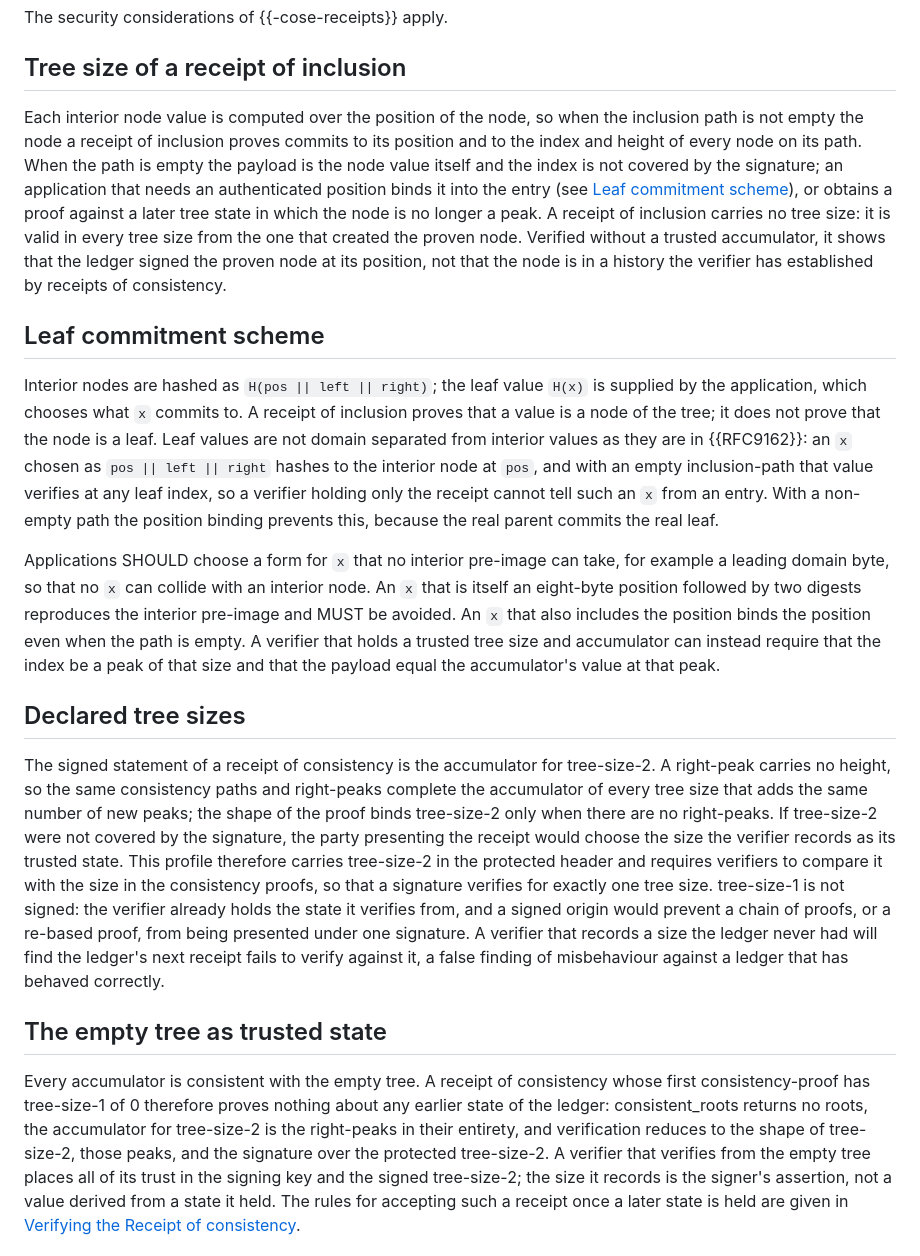
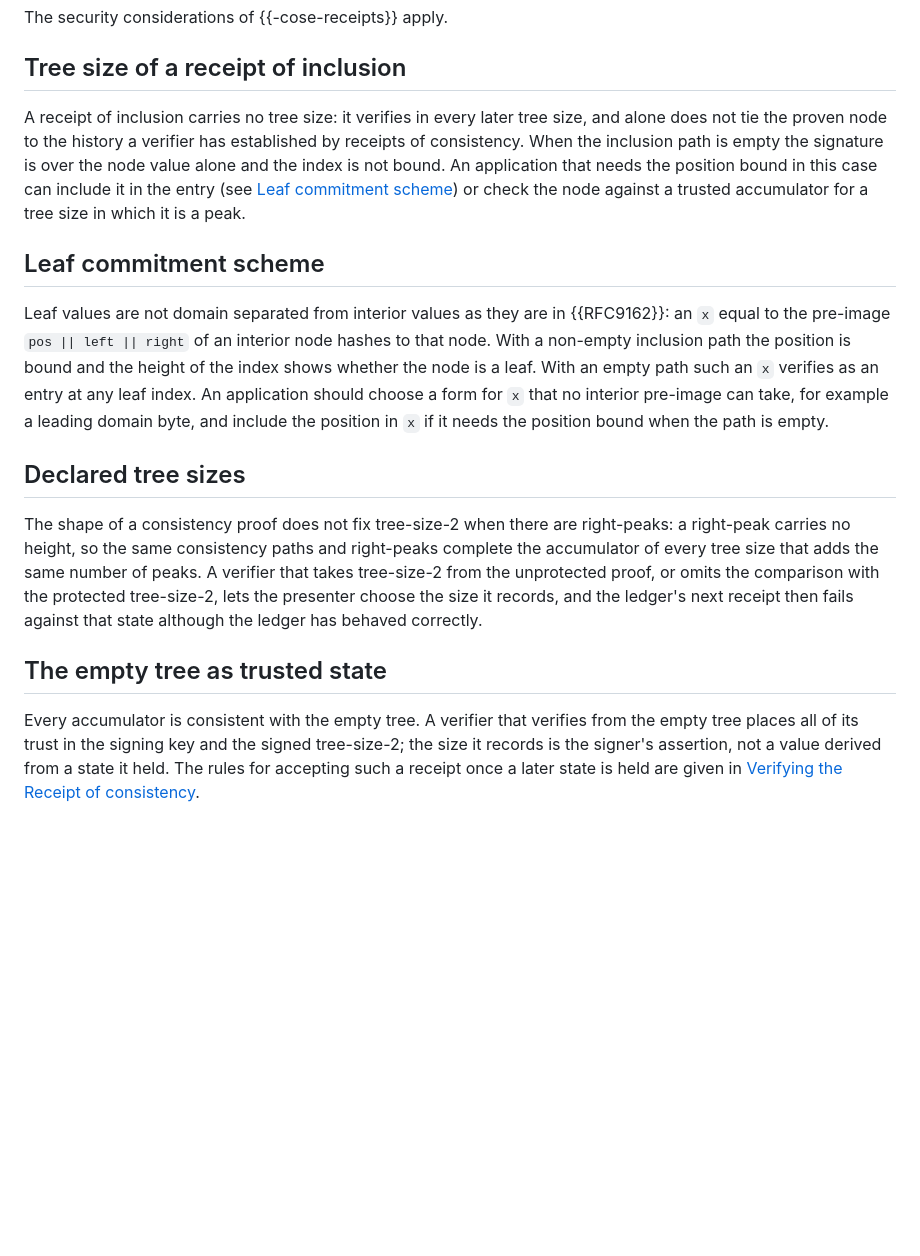
Before and after one commit to robinbryce/draft-bryce-cose-receipts-mmr-profile, a Markdown page: draft-bryce-cose-receipts-mmr-profile.md, the part around the change. Rendered like a GitHub page; blank space fills up the shorter version.

Commit message:
docs: trim Security Considerations to non-normative trap guidance
Reduce the four MMR-specific Security Considerations subsections to
short, non-normative guidance that points implementers at the
non-obvious trap and the application responsibility. Normative
keywords and justification of design choices are removed; the
requirements they duplicated remain in the main body.

- Tree size of a receipt of inclusion: receipts carry no tree size,
  verify in every later size, and with an empty path do not bind the
  index.
- Leaf commitment scheme: an x equal to an interior pre-image verifies
  as an entry at any leaf index when the path is empty; applications
  should choose a form no interior pre-image can take.
- Declared tree sizes: proof shape does not fix tree-size-2 when
  right-peaks are present, so the size must be read from the protected
  header.
- The empty tree as trusted state: unchanged in substance, exposition
  removed.

Co-Authored-By: Claude Fable 5.1 <noreply@anthropic.com>

```diff
--- a/draft-bryce-cose-receipts-mmr-profile.md
+++ b/draft-bryce-cose-receipts-mmr-profile.md
@@ -787,36 +787,25 @@ The security considerations of {{-cose-receipts}} apply.
 
 ## Tree size of a receipt of inclusion
 
-Each interior node value is computed over the position of the node, so when the inclusion path is not empty the node a receipt of inclusion proves commits to its position and to the index and height of every node on its path.
-When the path is empty the payload is the node value itself and the index is not covered by the signature; an application that needs an authenticated position binds it into the entry (see [Leaf commitment scheme](#leaf-commitment-scheme)), or obtains a proof against a later tree state in which the node is no longer a peak.
-A receipt of inclusion carries no tree size: it is valid in every tree size from the one that created the proven node.
-Verified without a trusted accumulator, it shows that the ledger signed the proven node at its position, not that the node is in a history the verifier has established by receipts of consistency.
+A receipt of inclusion carries no tree size: it verifies in every later tree size, and alone does not tie the proven node to the history a verifier has established by receipts of consistency.
+When the inclusion path is empty the signature is over the node value alone and the index is not bound.
+An application that needs the position bound in this case can include it in the entry (see [Leaf commitment scheme](#leaf-commitment-scheme)) or check the node against a trusted accumulator for a tree size in which it is a peak.
 
 ## Leaf commitment scheme
 
-Interior nodes are hashed as `H(pos || left || right)`; the leaf value `H(x)` is supplied by the application, which chooses what `x` commits to.
-A receipt of inclusion proves that a value is a node of the tree; it does not prove that the node is a leaf.
-Leaf values are not domain separated from interior values as they are in {{RFC9162}}: an `x` chosen as `pos || left || right` hashes to the interior node at `pos`, and with an empty inclusion-path that value verifies at any leaf index, so a verifier holding only the receipt cannot tell such an `x` from an entry.
-With a non-empty path the position binding prevents this, because the real parent commits the real leaf.
-
-Applications SHOULD choose a form for `x` that no interior pre-image can take, for example a leading domain byte, so that no `x` can collide with an interior node.
-An `x` that is itself an eight-byte position followed by two digests reproduces the interior pre-image and MUST be avoided.
-An `x` that also includes the position binds the position even when the path is empty.
-A verifier that holds a trusted tree size and accumulator can instead require that the index be a peak of that size and that the payload equal the accumulator's value at that peak.
+Leaf values are not domain separated from interior values as they are in {{RFC9162}}: an `x` equal to the pre-image `pos || left || right` of an interior node hashes to that node.
+With a non-empty inclusion path the position is bound and the height of the index shows whether the node is a leaf.
+With an empty path such an `x` verifies as an entry at any leaf index.
+An application should choose a form for `x` that no interior pre-image can take, for example a leading domain byte, and include the position in `x` if it needs the position bound when the path is empty.
 
 ## Declared tree sizes
 
-The signed statement of a receipt of consistency is the accumulator for tree-size-2.
-A right-peak carries no height, so the same consistency paths and right-peaks complete the accumulator of every tree size that adds the same number of new peaks; the shape of the proof binds tree-size-2 only when there are no right-peaks.
-If tree-size-2 were not covered by the signature, the party presenting the receipt would choose the size the verifier records as its trusted state.
-This profile therefore carries tree-size-2 in the protected header and requires verifiers to compare it with the size in the consistency proofs, so that a signature verifies for exactly one tree size.
-tree-size-1 is not signed: the verifier already holds the state it verifies from, and a signed origin would prevent a chain of proofs, or a re-based proof, from being presented under one signature.
-A verifier that records a size the ledger never had will find the ledger's next receipt fails to verify against it, a false finding of misbehaviour against a ledger that has behaved correctly.
+The shape of a consistency proof does not fix tree-size-2 when there are right-peaks: a right-peak carries no height, so the same consistency paths and right-peaks complete the accumulator of every tree size that adds the same number of peaks.
+A verifier that takes tree-size-2 from the unprotected proof, or omits the comparison with the protected tree-size-2, lets the presenter choose the size it records, and the ledger's next receipt then fails against that state although the ledger has behaved correctly.
 
 ## The empty tree as trusted state
 
 Every accumulator is consistent with the empty tree.
-A receipt of consistency whose first consistency-proof has tree-size-1 of 0 therefore proves nothing about any earlier state of the ledger: consistent_roots returns no roots, the accumulator for tree-size-2 is the right-peaks in their entirety, and verification reduces to the shape of tree-size-2, those peaks, and the signature over the protected tree-size-2.
 A verifier that verifies from the empty tree places all of its trust in the signing key and the signed tree-size-2; the size it records is the signer's assertion, not a value derived from a state it held.
 The rules for accepting such a receipt once a later state is held are given in [Verifying the Receipt of consistency](#verifying-the-receipt-of-consistency).
 
```
